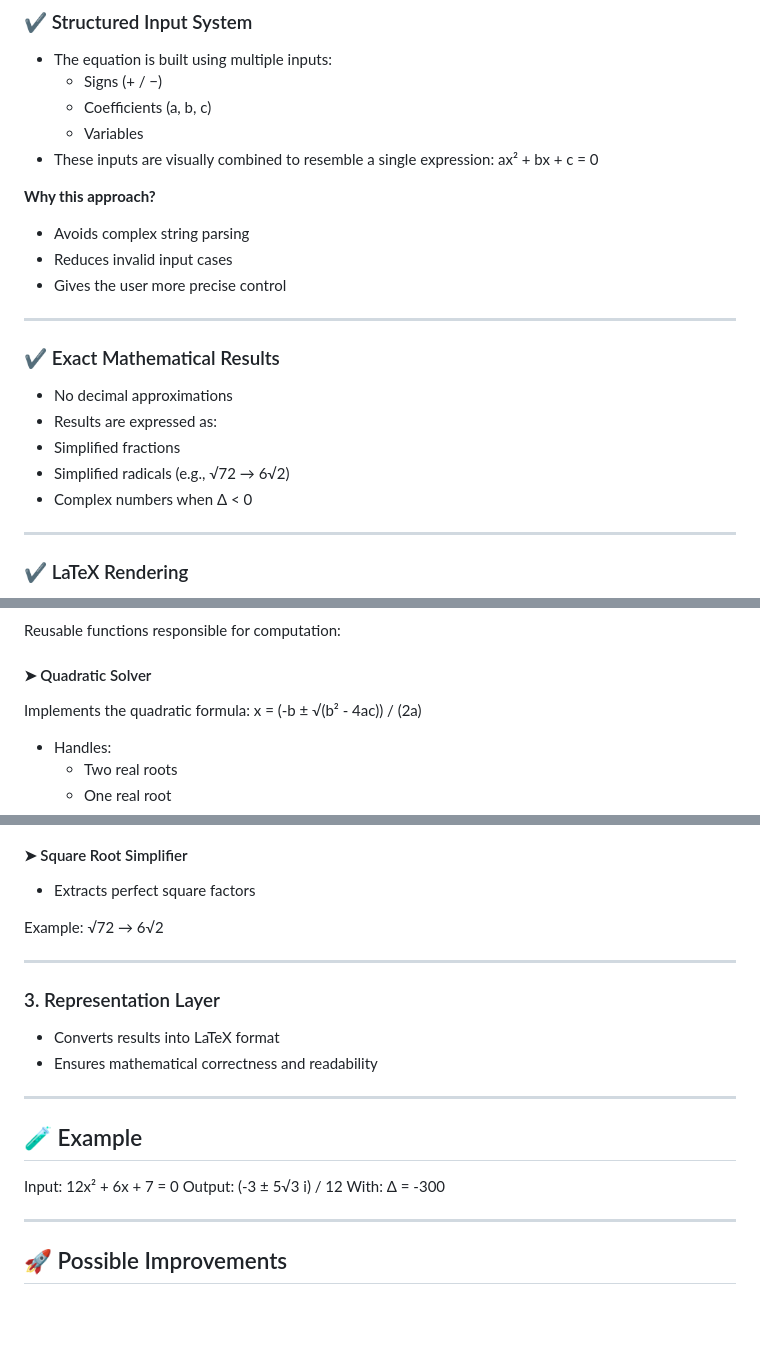
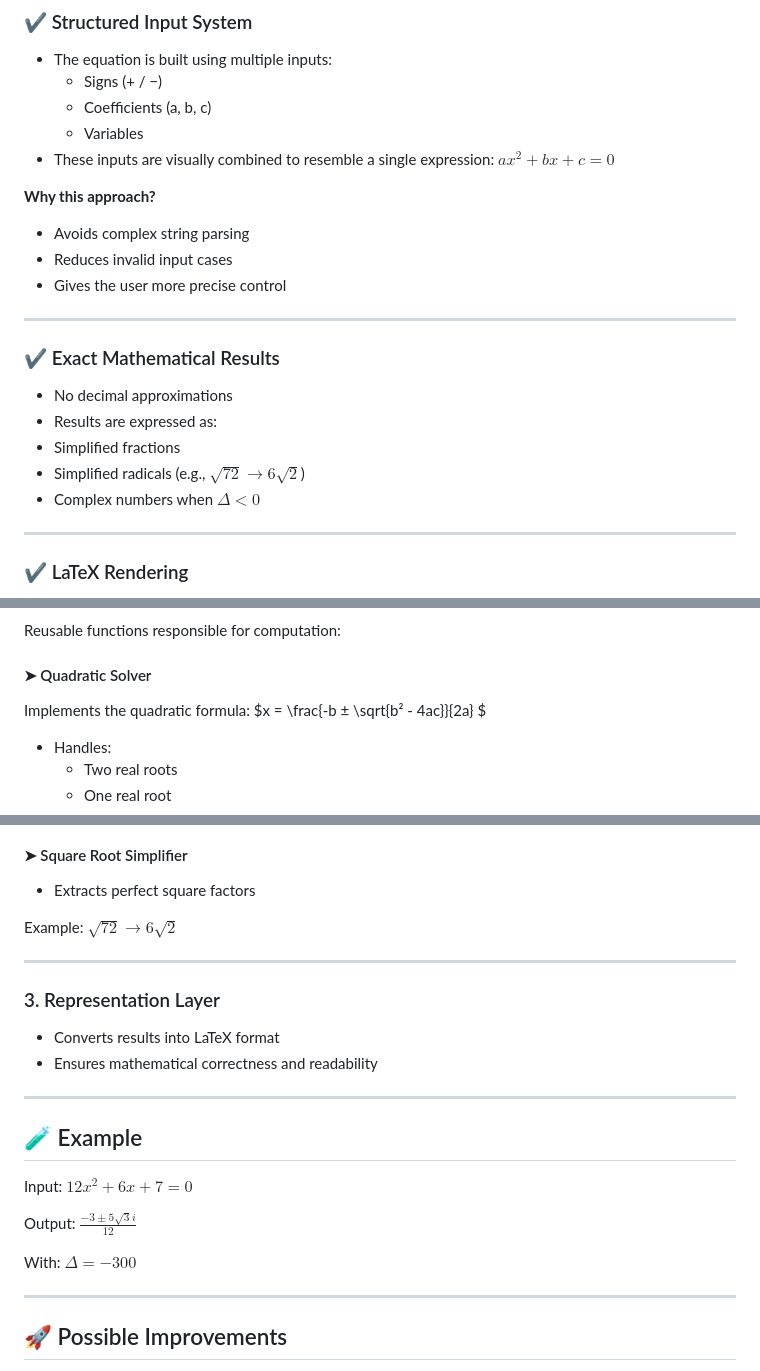
Before and after one commit to samuel-fsilva/Quadratic-Solver, a Markdown page: readme.md, 3 parts joined by grey strips. Drawn GitHub-style; blank space fills up the shorter version.

Commit message:
Update README with additional details and formatting

```diff
--- a/readme.md
+++ b/readme.md
@@ -30,7 +30,7 @@ Live Demo: https://samuel-fsilva.github.io/Quadratic-Solver/
   - Signs (+ / −)
   - Coefficients (a, b, c)
   - Variables
-- These inputs are visually combined to resemble a single expression: ax² + bx + c = 0
+- These inputs are visually combined to resemble a single expression: $ax^{2} + bx + c = 0$
 
 
 **Why this approach?**
@@ -44,8 +44,8 @@ Live Demo: https://samuel-fsilva.github.io/Quadratic-Solver/
 - No decimal approximations
 - Results are expressed as:
 - Simplified fractions
-- Simplified radicals (e.g., √72 → 6√2)
-- Complex numbers when Δ < 0
+- Simplified radicals (e.g., $\sqrt{72} → 6\sqrt{2}$)
+- Complex numbers when $\Delta < 0$
 
 ---
 
@@ -81,7 +81,7 @@ Handles user interaction through structured fields:
 Reusable functions responsible for computation:
 
 #### ➤ Quadratic Solver
-Implements the quadratic formula: x = (-b ± √(b² - 4ac)) / (2a)
+Implements the quadratic formula: $x = \frac{-b ± \sqrt{b² - 4ac}}{2a} $
 
 - Handles:
   - Two real roots
@@ -98,7 +98,7 @@ Implements the quadratic formula: x = (-b ± √(b² - 4ac)) / (2a)
 #### ➤ Square Root Simplifier
 - Extracts perfect square factors
 
-Example: √72 → 6√2
+Example: $\sqrt{72} → 6\sqrt{2}$
 
 ---
 
@@ -111,9 +111,11 @@ Example: √72 → 6√2
 
 ## 🧪 Example
 
-Input: 12x² + 6x + 7 = 0
-Output: (-3 ± 5√3 i) / 12
-With: Δ = -300
+Input: $12x^{2} + 6x + 7 = 0$
+
+Output: $\frac{-3 ± 5 \sqrt{3}i}{12}$
+
+With: $\Delta = -300$
 
 
 ---
```
Also changed, not shown: other parts of readme.md (+3 -0 lines).
